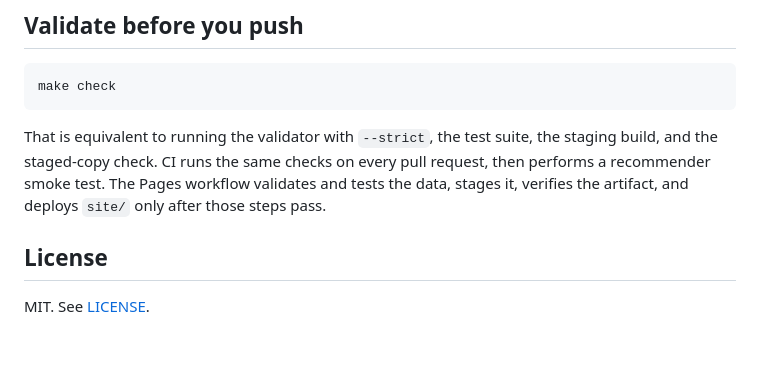
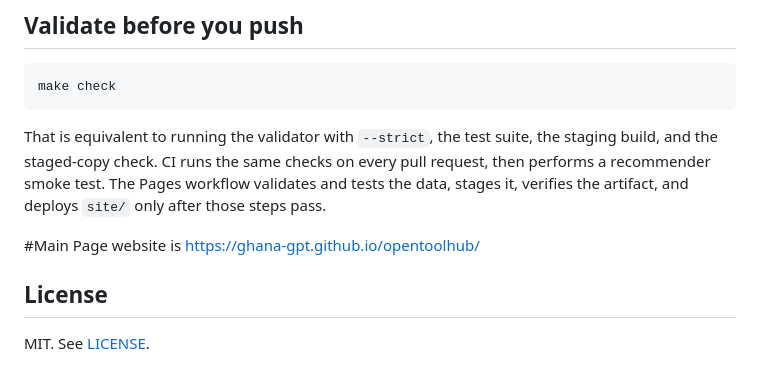
Before and after one commit to ghana-gpt/opentoolhub, a Markdown page: README.md, the part around the change. Rendered like a GitHub page; blank space fills up the shorter version.

Commit message:
Add main page website link
Add main page website link to README.

```diff
--- a/README.md
+++ b/README.md
@@ -163,6 +163,9 @@ pull request, then performs a recommender smoke test. The Pages workflow
 validates and tests the data, stages it, verifies the artifact, and deploys
 `site/` only after those steps pass.
 
+#Main Page website is
+[https://ghana-gpt.github.io/opentoolhub/](https://ghana-gpt.github.io/opentoolhub/)
+
 ## License
 
 MIT. See [LICENSE](LICENSE).
```
